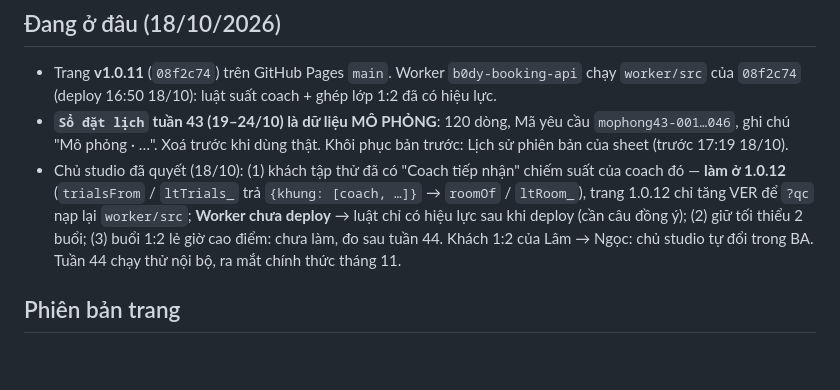
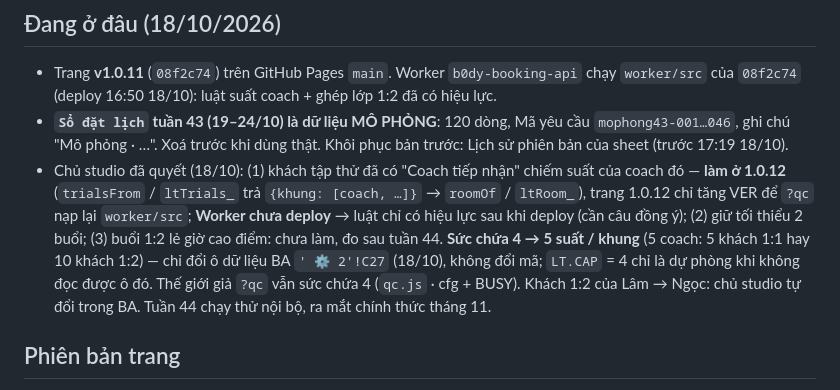
Before and after one commit to quangvinh376/b0dy-booking, a Markdown page: CLAUDE.md, the part around the change. Drawn GitHub-style; blank space fills up the shorter version.

```diff
--- a/CLAUDE.md
+++ b/CLAUDE.md
@@ -35,7 +35,9 @@ ID hai file Google Sheets: `BA_ID` (file BA: MEMBERS · SESSION LOG · TRIAL ·
 - Chủ studio đã quyết (18/10): (1) khách tập thử đã có "Coach tiếp nhận" chiếm suất của coach đó — **làm ở 1.0.12**
   (`trialsFrom` / `ltTrials_` trả `{khung: [coach, …]}` → `roomOf` / `ltRoom_`), trang 1.0.12 chỉ tăng VER để `?qc` nạp lại
   `worker/src`; **Worker chưa deploy** → luật chỉ có hiệu lực sau khi deploy (cần câu đồng ý); (2) giữ tối thiểu 2 buổi;
-  (3) buổi 1:2 lẻ giờ cao điểm: chưa làm, đo sau tuần 44. Khách 1:2 của Lâm → Ngọc: chủ studio tự đổi trong BA. Tuần 44 chạy thử nội bộ, ra mắt chính thức tháng 11.
+  (3) buổi 1:2 lẻ giờ cao điểm: chưa làm, đo sau tuần 44. **Sức chứa 4 → 5 suất / khung** (5 coach: 5 khách 1:1 hay 10 khách
+  1:2) — chỉ đổi ô dữ liệu BA `' ⚙️ 2'!C27` (18/10), không đổi mã; `LT.CAP` = 4 chỉ là dự phòng khi không đọc được ô đó.
+  Thế giới giả `?qc` vẫn sức chứa 4 (`qc.js` · cfg + BUSY). Khách 1:2 của Lâm → Ngọc: chủ studio tự đổi trong BA. Tuần 44 chạy thử nội bộ, ra mắt chính thức tháng 11.
 
 ## Phiên bản trang
 
```
Also changed, not shown: worker/README.md (+2 -2 lines).
